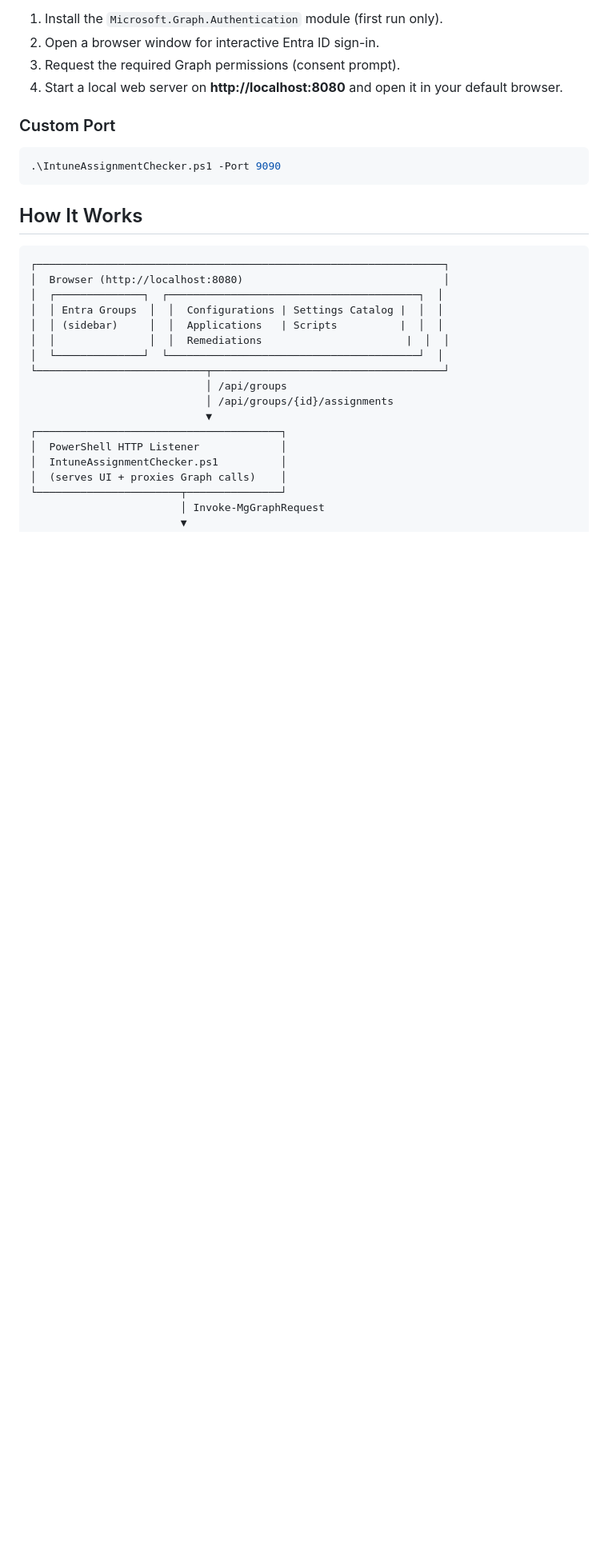
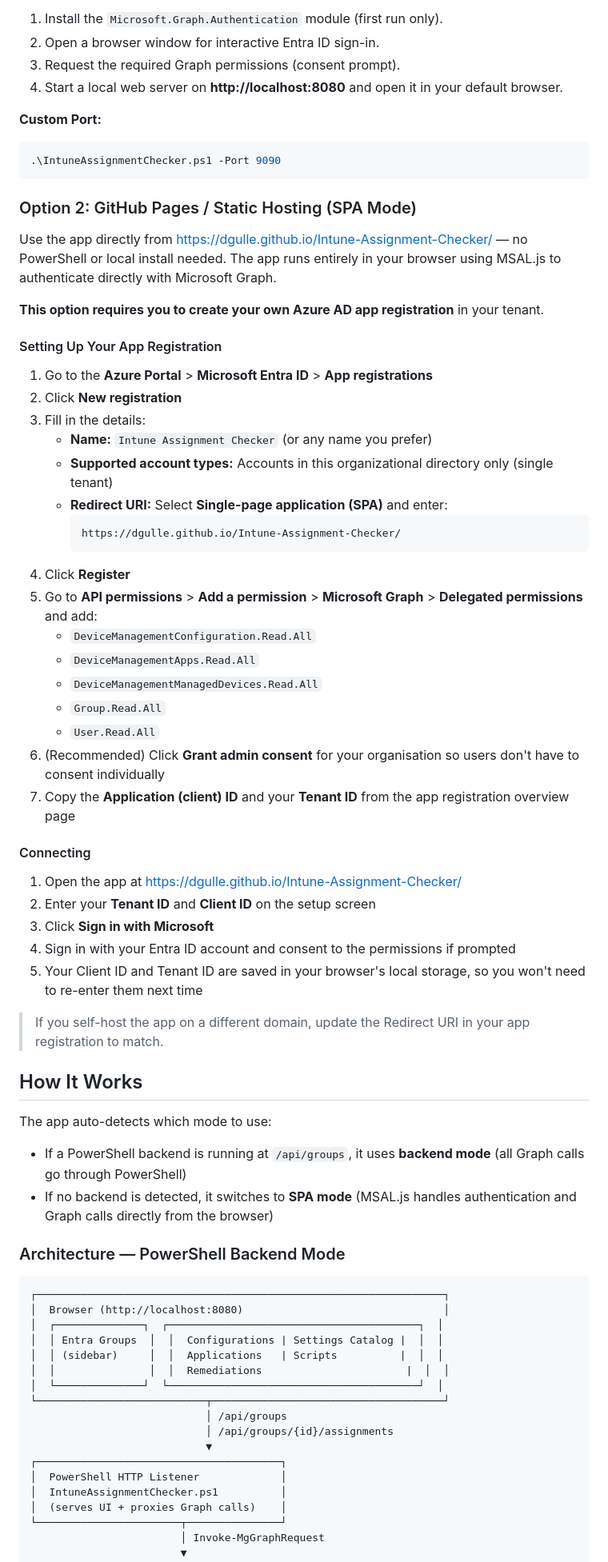
Before and after one commit to dgulle/Tunedin-Assignment-Checker, a Markdown page: README.md, the part around one of its changes. Shown at 80% size. GitHub-like rendering; blank space fills up the shorter version.

````diff
--- a/README.md
+++ b/README.md
@@ -46,13 +49,57 @@ The script will:
 3. Request the required Graph permissions (consent prompt).
 4. Start a local web server on **http://localhost:8080** and open it in your default browser.
 
-### Custom Port
+**Custom Port:**
 
 ```powershell
 .\IntuneAssignmentChecker.ps1 -Port 9090
 ```
 
+### Option 2: GitHub Pages / Static Hosting (SPA Mode)
+
+Use the app directly from [https://dgulle.github.io/Intune-Assignment-Checker/](https://dgulle.github.io/Intune-Assignment-Checker/) — no PowerShell or local install needed. The app runs entirely in your browser using MSAL.js to authenticate directly with Microsoft Graph.
+
+**This option requires you to create your own Azure AD app registration** in your tenant.
+
+#### Setting Up Your App Registration
+
+1. Go to the **Azure Portal** > **Microsoft Entra ID** > **App registrations**
+2. Click **New registration**
+3. Fill in the details:
+   - **Name:** `Intune Assignment Checker` (or any name you prefer)
+   - **Supported account types:** Accounts in this organizational directory only (single tenant)
+   - **Redirect URI:** Select **Single-page application (SPA)** and enter:
+     ```
+     https://dgulle.github.io/Intune-Assignment-Checker/
+     ```
+4. Click **Register**
+5. Go to **API permissions** > **Add a permission** > **Microsoft Graph** > **Delegated permissions** and add:
+   - `DeviceManagementConfiguration.Read.All`
+   - `DeviceManagementApps.Read.All`
+   - `DeviceManagementManagedDevices.Read.All`
+   - `Group.Read.All`
+   - `User.Read.All`
+6. (Recommended) Click **Grant admin consent** for your organisation so users don't have to consent individually
+7. Copy the **Application (client) ID** and your **Tenant ID** from the app registration overview page
+
+#### Connecting
+
+1. Open the app at [https://dgulle.github.io/Intune-Assignment-Checker/](https://dgulle.github.io/Intune-Assignment-Checker/)
+2. Enter your **Tenant ID** and **Client ID** on the setup screen
+3. Click **Sign in with Microsoft**
+4. Sign in with your Entra ID account and consent to the permissions if prompted
+5. Your Client ID and Tenant ID are saved in your browser's local storage, so you won't need to re-enter them next time
+
+> If you self-host the app on a different domain, update the Redirect URI in your app registration to match.
+
 ## How It Works
+
+The app auto-detects which mode to use:
+
+- If a PowerShell backend is running at `/api/groups`, it uses **backend mode** (all Graph calls go through PowerShell)
+- If no backend is detected, it switches to **SPA mode** (MSAL.js handles authentication and Graph calls directly from the browser)
+
+### Architecture — PowerShell Backend Mode
 
 ```
 ┌─────────────────────────────────────────────────────────────────┐
````
Also changed, not shown: other parts of README.md (+62 -21 lines).
